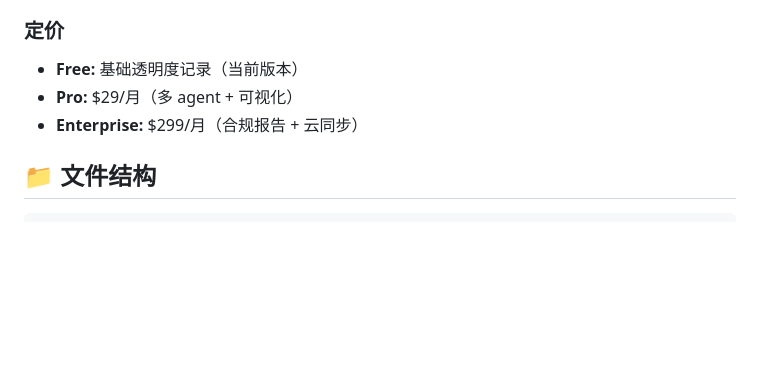
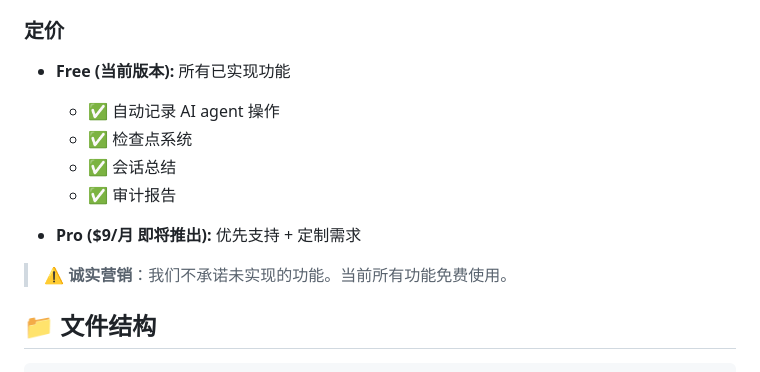
Before and after one commit to BradZhone/openclaw-transparency, a Markdown page: README.md, the part around the change. GitHub-like rendering; blank space fills up the shorter version.

Commit message:
Fix: 诚实营销 - 只承诺已实现的功能
- 移除未实现的 Pro/Enterprise 功能承诺
- 当前所有功能免费
- Pro /月 仅用于支持开发

```diff
--- a/README.md
+++ b/README.md
@@ -97,9 +97,15 @@ AI：
 
 ### 定价
 
-- **Free:** 基础透明度记录（当前版本）
-- **Pro:** $29/月（多 agent + 可视化）
-- **Enterprise:** $299/月（合规报告 + 云同步）
+- **Free (当前版本):** 所有已实现功能
+  - ✅ 自动记录 AI agent 操作
+  - ✅ 检查点系统
+  - ✅ 会话总结
+  - ✅ 审计报告
+
+- **Pro ($9/月 即将推出):** 优先支持 + 定制需求
+
+> ⚠️ **诚实营销**：我们不承诺未实现的功能。当前所有功能免费使用。
 
 ## 📁 文件结构
 
```
